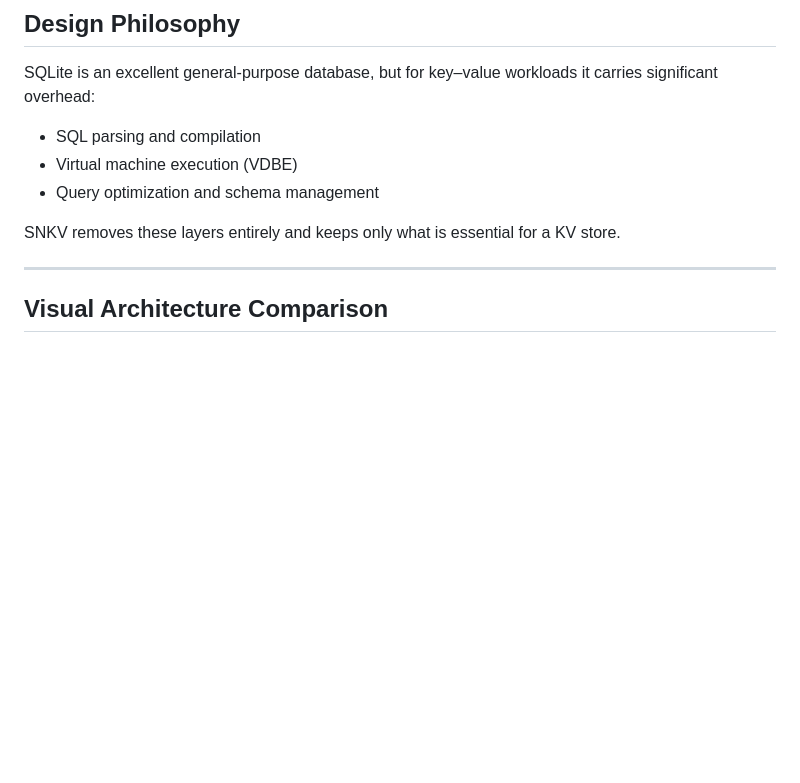
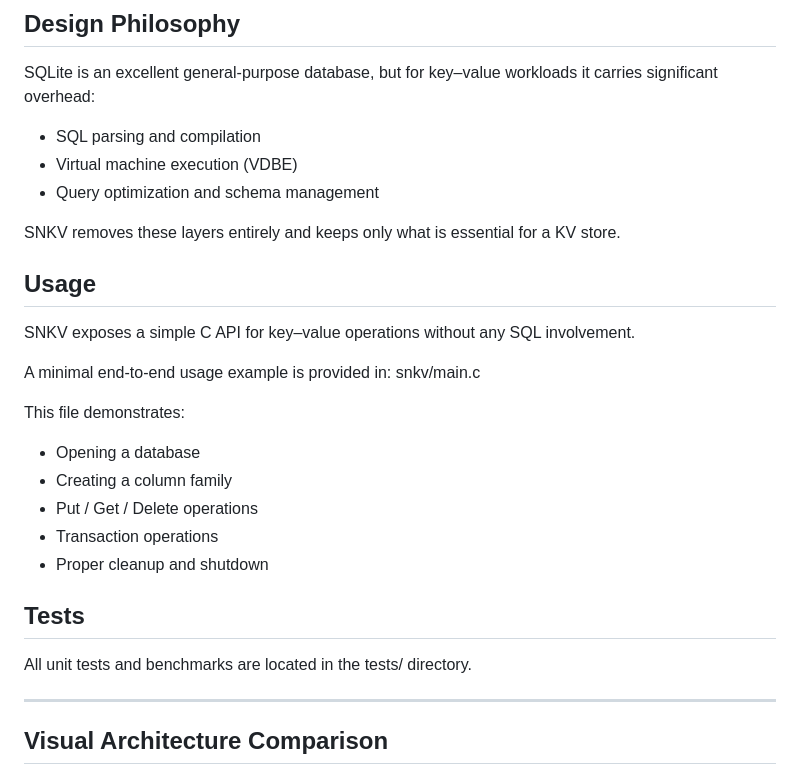
Before and after one commit to hash-anu/snkv, a Markdown page: README.md, the part around the change. GitHub-like rendering; blank space fills up the shorter version.

Commit message:
Enhance README with usage and test details
Added usage instructions and test information to README.

```diff
--- a/README.md
+++ b/README.md
@@ -19,6 +19,24 @@ SQLite is an excellent general‑purpose database, but for key–value workloads
 * Query optimization and schema management
 
 SNKV removes these layers entirely and keeps only what is essential for a KV store.
+
+## Usage
+
+SNKV exposes a simple C API for key–value operations without any SQL involvement.
+
+A minimal end-to-end usage example is provided in: snkv/main.c
+
+This file demonstrates:
+
+* Opening a database
+* Creating a column family
+* Put / Get / Delete operations
+* Transaction operations
+* Proper cleanup and shutdown
+
+## Tests
+
+All unit tests and benchmarks are located in the tests/ directory.
 
 ---
 
```
